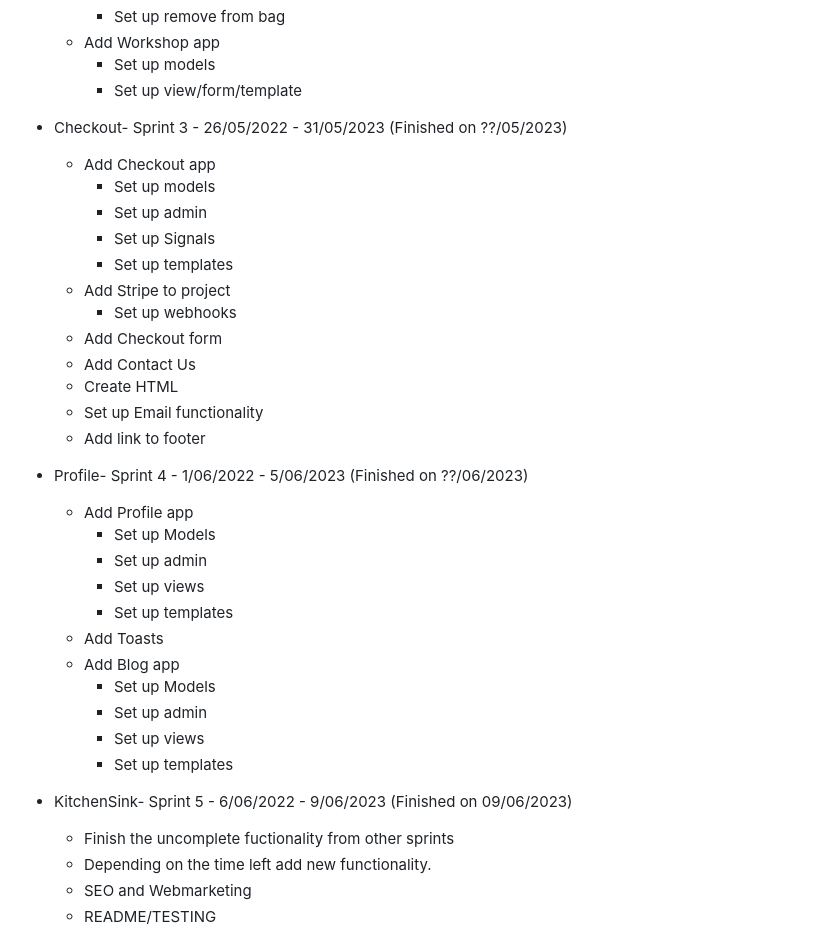
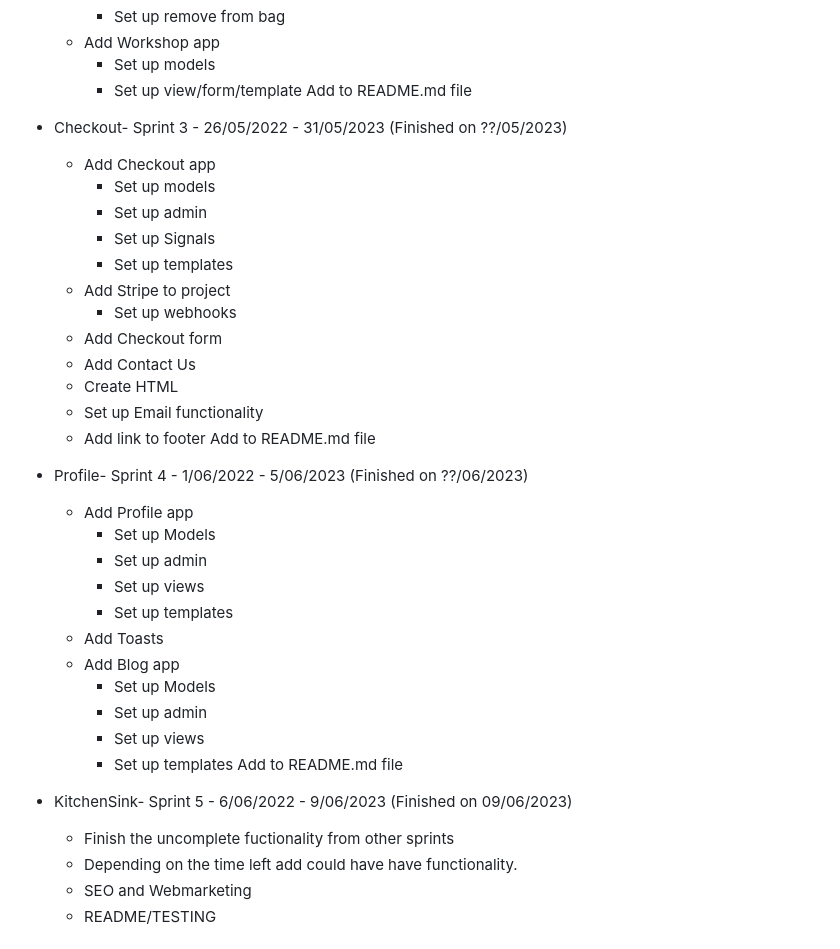
Before and after one commit to dimicoding/ClayCafe, a Markdown page: README.md, the part around the change. GitHub-like rendering.

```diff
--- a/README.md
+++ b/README.md
@@ -142,6 +142,7 @@
   + Add Workshop app
     - Set up models
     - Set up view/form/template
+Add to README.md file
 
 
 * Checkout- Sprint 3 - 26/05/2022 - 31/05/2023 (Finished on ??/05/2023)
@@ -158,6 +159,7 @@
    - Create HTML
    - Set up Email functionality
    - Add link to footer
+  Add to README.md file
 
 * Profile- Sprint 4 - 1/06/2022 - 5/06/2023 (Finished on ??/06/2023)
 
@@ -172,11 +174,12 @@
         - Set up admin
         - Set up views
         - Set up templates
+ Add to README.md file
 
 * KitchenSink- Sprint 5 - 6/06/2022 - 9/06/2023 (Finished on 09/06/2023)
 
     - Finish the uncomplete fuctionality from other sprints
-    - Depending on the time left add new functionality.
+    - Depending on the time left add could have have functionality.
     - SEO and Webmarketing
     - README/TESTING
 
```
